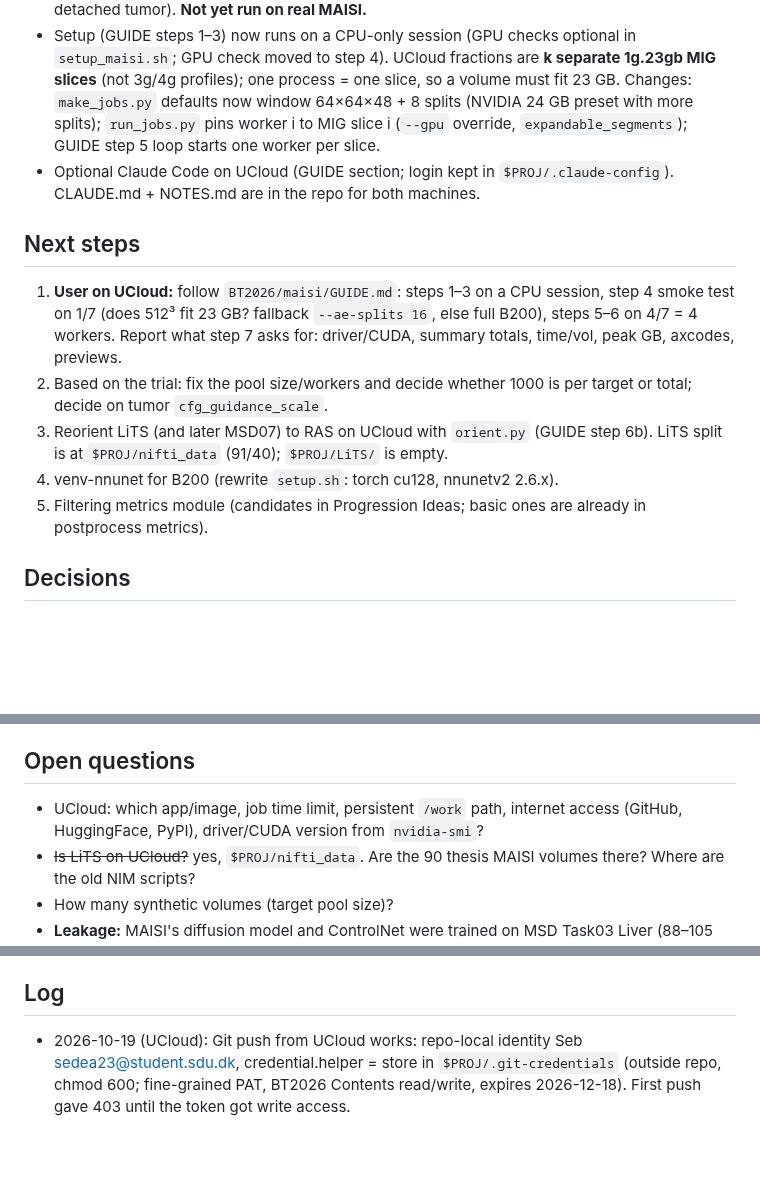
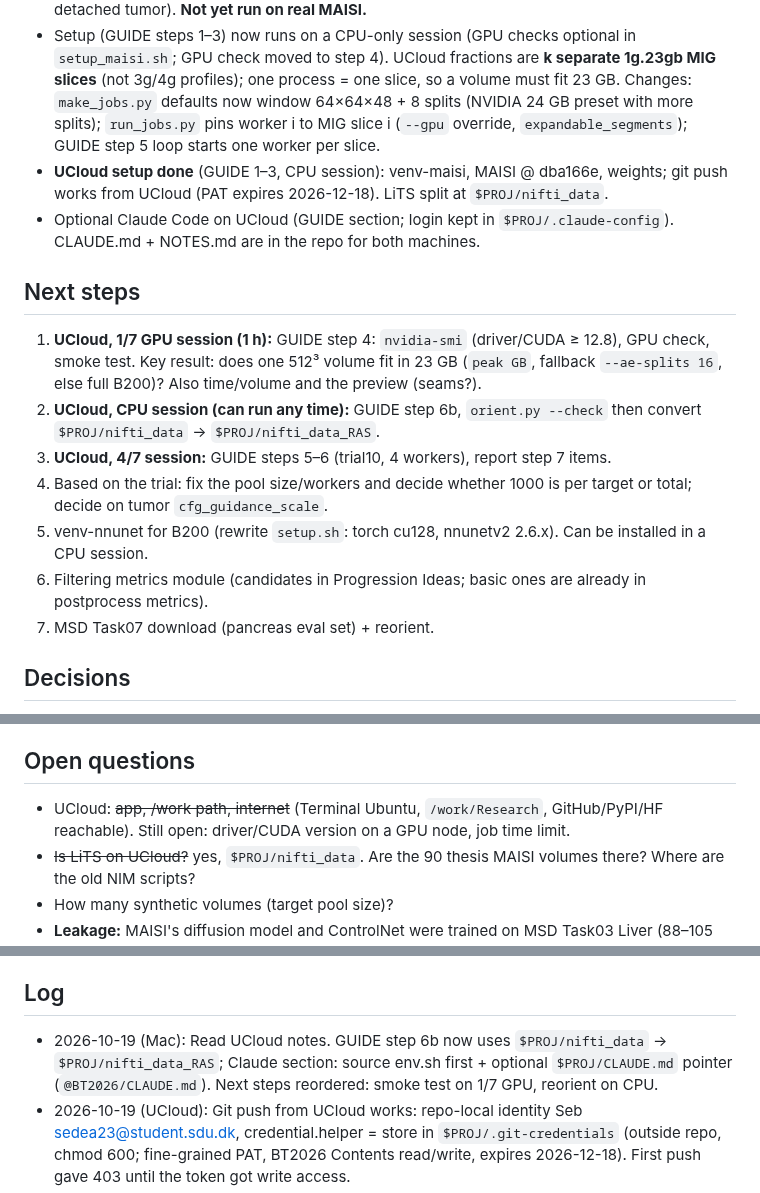
Before and after one commit to DesertSailor29/BT2026, a Markdown page: NOTES.md, 3 parts joined by grey strips. GitHub-like rendering; blank space fills up the shorter version.

Commit message:
Setup changed to match folders

```diff
--- a/NOTES.md
+++ b/NOTES.md
@@ -4,14 +4,17 @@
 - Direction: **Option B**. Sweep: **Option 1** (Path A, tumor-size sweep), 512³ @ 0.8×0.8×1.0 mm. Targets: liver (hepatic tumor) + pancreas (pancreatic tumor, eval on MSD Task07).
 - **Generation code: `maisi/`** (committed + pushed): `GUIDE.md` (step-by-step for a fresh UCloud Terminal session), `env.sh`, `setup_maisi.sh` (uv + Py3.11, torch 2.9.1+cu128, MONAI 1.6.1, NV-Generate-CTMR @ dba166e, weights), `make_jobs.py`, `run_jobs.py` (resumable, per-job subprocess, workers, `--drop-raw-image`), `postprocess.py` (132→0/1/2, nnU-Net naming, metrics incl. thesis 15 mm metric + recomputed MAISI QC), `summarize.py` (summary.md incl. measured disk/volume + 1000-vol projection, PNG previews), `orient.py` (RAS reorientation; pairs are saved RAS; CLI for LiTS/MSD07, verified bit-exact on 3 LiTS cases LPS/LAS/RAS). Tested end to end on the Mac with a fake MAISI (resume, retry, 2 workers, QC parsing, detached tumor). **Not yet run on real MAISI.**
 - Setup (GUIDE steps 1–3) now runs on a CPU-only session (GPU checks optional in `setup_maisi.sh`; GPU check moved to step 4). UCloud fractions are **k separate 1g.23gb MIG slices** (not 3g/4g profiles); one process = one slice, so a volume must fit 23 GB. Changes: `make_jobs.py` defaults now window 64×64×48 + 8 splits (NVIDIA 24 GB preset with more splits); `run_jobs.py` pins worker i to MIG slice i (`--gpu` override, `expandable_segments`); GUIDE step 5 loop starts one worker per slice.
+- **UCloud setup done** (GUIDE 1–3, CPU session): venv-maisi, MAISI @ dba166e, weights; git push works from UCloud (PAT expires 2026-12-18). LiTS split at `$PROJ/nifti_data`.
 - Optional Claude Code on UCloud (GUIDE section; login kept in `$PROJ/.claude-config`). CLAUDE.md + NOTES.md are in the repo for both machines.
 
 ## Next steps
-1. **User on UCloud:** follow `BT2026/maisi/GUIDE.md`: steps 1–3 on a CPU session, step 4 smoke test on 1/7 (does 512³ fit 23 GB? fallback `--ae-splits 16`, else full B200), steps 5–6 on 4/7 = 4 workers. Report what step 7 asks for: driver/CUDA, summary totals, time/vol, peak GB, axcodes, previews.
-2. Based on the trial: fix the pool size/workers and decide whether 1000 is per target or total; decide on tumor `cfg_guidance_scale`.
-3. Reorient LiTS (and later MSD07) to RAS on UCloud with `orient.py` (GUIDE step 6b). LiTS split is at `$PROJ/nifti_data` (91/40); `$PROJ/LiTS/` is empty.
-4. venv-nnunet for B200 (rewrite `setup.sh`: torch cu128, nnunetv2 2.6.x).
-5. Filtering metrics module (candidates in Progression Ideas; basic ones are already in postprocess metrics).
+1. **UCloud, 1/7 GPU session (1 h):** GUIDE step 4: `nvidia-smi` (driver/CUDA ≥ 12.8), GPU check, smoke test. Key result: does one 512³ volume fit in 23 GB (`peak GB`, fallback `--ae-splits 16`, else full B200)? Also time/volume and the preview (seams?).
+2. **UCloud, CPU session (can run any time):** GUIDE step 6b, `orient.py --check` then convert `$PROJ/nifti_data` → `$PROJ/nifti_data_RAS`.
+3. **UCloud, 4/7 session:** GUIDE steps 5–6 (trial10, 4 workers), report step 7 items.
+4. Based on the trial: fix the pool size/workers and decide whether 1000 is per target or total; decide on tumor `cfg_guidance_scale`.
+5. venv-nnunet for B200 (rewrite `setup.sh`: torch cu128, nnunetv2 2.6.x). Can be installed in a CPU session.
+6. Filtering metrics module (candidates in Progression Ideas; basic ones are already in postprocess metrics).
+7. MSD Task07 download (pancreas eval set) + reorient.
 
 ## Decisions
 - 2026-10-19: **CLAUDE.md + NOTES.md live in the repo** (BT2026/) so Claude on the Mac and on UCloud share them via git (replaces "notes outside the repo"). Research/CLAUDE.md on the Mac only imports BT2026/CLAUDE.md. The notes are public with the repo.
@@ -24,7 +27,7 @@
 - 2026-10-18: Trial = 10 sizes 0.05..0.95 per target (probes the extremes), seeds 0–19; the pool will use the thesis grid 0.1..0.9. One MAISI subprocess per job (robust and resumable; the model-load overhead is acceptable). torch 2.9.1+cu128 + MONAI 1.6.1 (MONAI 1.6 needs torch ≥2.8). Python via uv, everything in /work (UCloud home is ephemeral).
 
 ## Open questions
-- UCloud: which app/image, job time limit, persistent `/work` path, internet access (GitHub, HuggingFace, PyPI), driver/CUDA version from `nvidia-smi`?
+- UCloud: ~~app, /work path, internet~~ (Terminal Ubuntu, `/work/Research`, GitHub/PyPI/HF reachable). Still open: driver/CUDA version on a GPU node, job time limit.
 - ~~Is LiTS on UCloud?~~ yes, `$PROJ/nifti_data`. Are the 90 thesis MAISI volumes there? Where are the old NIM scripts?
 - How many synthetic volumes (target pool size)?
 - **Leakage:** MAISI's diffusion model and ControlNet were trained on MSD Task03 Liver (88–105 vols), which is built from LiTS. AbdomenCT-1K, also in its training data, partly reuses LiTS as well. Our LiTS test cases may have been seen by MAISI.
@@ -37,6 +40,7 @@
 - Run pattern on UCloud: `nohup bash -c 'source venv/bin/activate && export nnUNet_raw=... nnUNet_preprocessed=... nnUNet_results=... && <cmd>' > <name>_$(date +%Y%m%d_%H%M%S).log 2>&1 &`
 
 ## Log
+- 2026-10-19 (Mac): Read UCloud notes. GUIDE step 6b now uses `$PROJ/nifti_data` → `$PROJ/nifti_data_RAS`; Claude section: source env.sh first + optional `$PROJ/CLAUDE.md` pointer (`@BT2026/CLAUDE.md`). Next steps reordered: smoke test on 1/7 GPU, reorient on CPU.
 - 2026-10-19 (UCloud): Git push from UCloud works: repo-local identity Seb <sedea23@student.sdu.dk>, credential.helper = store in `$PROJ/.git-credentials` (outside repo, chmod 600; fine-grained PAT, BT2026 Contents read/write, expires 2026-12-18). First push gave 403 until the token got write access.
 - 2026-10-19 (UCloud, CPU session): Install check. MAISI setup (GUIDE 1–3) complete: log setup_maisi_20261019_134830.log has no errors; venv-maisi = Py 3.11.16, torch 2.9.1+cu128 (CUDA 12.8), MONAI 1.6.1, nibabel/scipy/matplotlib import OK; NV-Generate-CTMR @ dba166e; 5 rflow-ct weights (4.7 GB). uv comes from the image (/usr/local/bin). Data: `$PROJ/nifti_data` = LiTS split (91 Tr / 40 Ts + split_mapping.csv); `$PROJ/LiTS/` has only empty folders. Not yet: GPU check (no GPU here), venv-nnunet, MSD07.
 - 2026-10-19 (UCloud): First Claude Code session on UCloud. Login confirmed persisted in `$PROJ/.claude-config` (.credentials.json, settings, history). It only works if `env.sh` is sourced before `claude` (else CLAUDE_CONFIG_DIR is unset and it uses ephemeral ~/.claude → new login). Session was started in /work/Research, not BT2026, so CLAUDE.md was not auto-loaded.
```
Also changed, not shown: maisi/GUIDE.md (+10 -4 lines).
